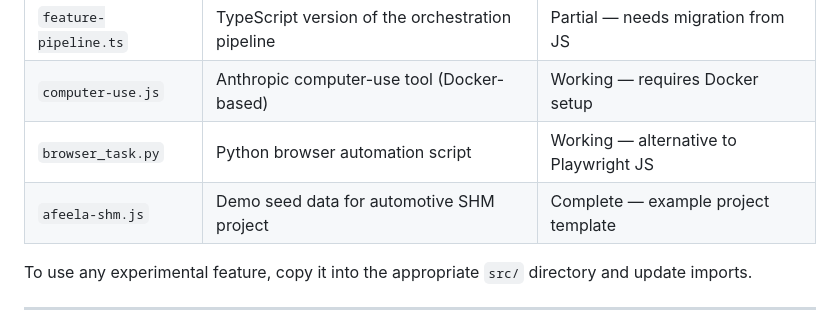
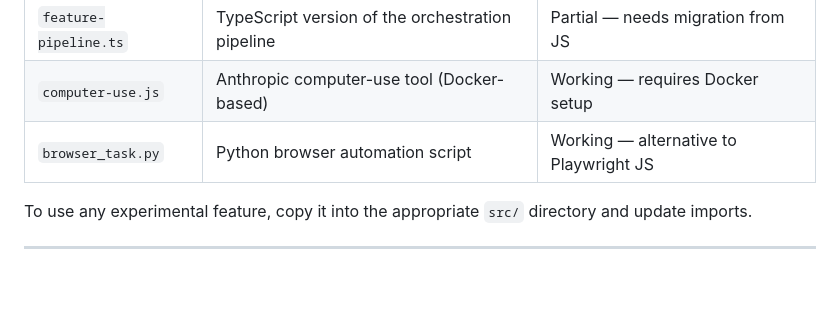
Before and after one commit to Gavril242/Homestead-AI, a Markdown page: README.md, the part around the change. Drawn GitHub-style; blank space fills up the shorter version.

```diff
--- a/README.md
+++ b/README.md
@@ -383,7 +383,7 @@ The `misc/experimental/` directory contains promising features that are not yet
 | `feature-pipeline.ts` | TypeScript version of the orchestration pipeline | Partial — needs migration from JS |
 | `computer-use.js` | Anthropic computer-use tool (Docker-based) | Working — requires Docker setup |
 | `browser_task.py` | Python browser automation script | Working — alternative to Playwright JS |
-| `afeela-shm.js` | Demo seed data for automotive SHM project | Complete — example project template |
+
 
 To use any experimental feature, copy it into the appropriate `src/` directory and update imports.
 
```
